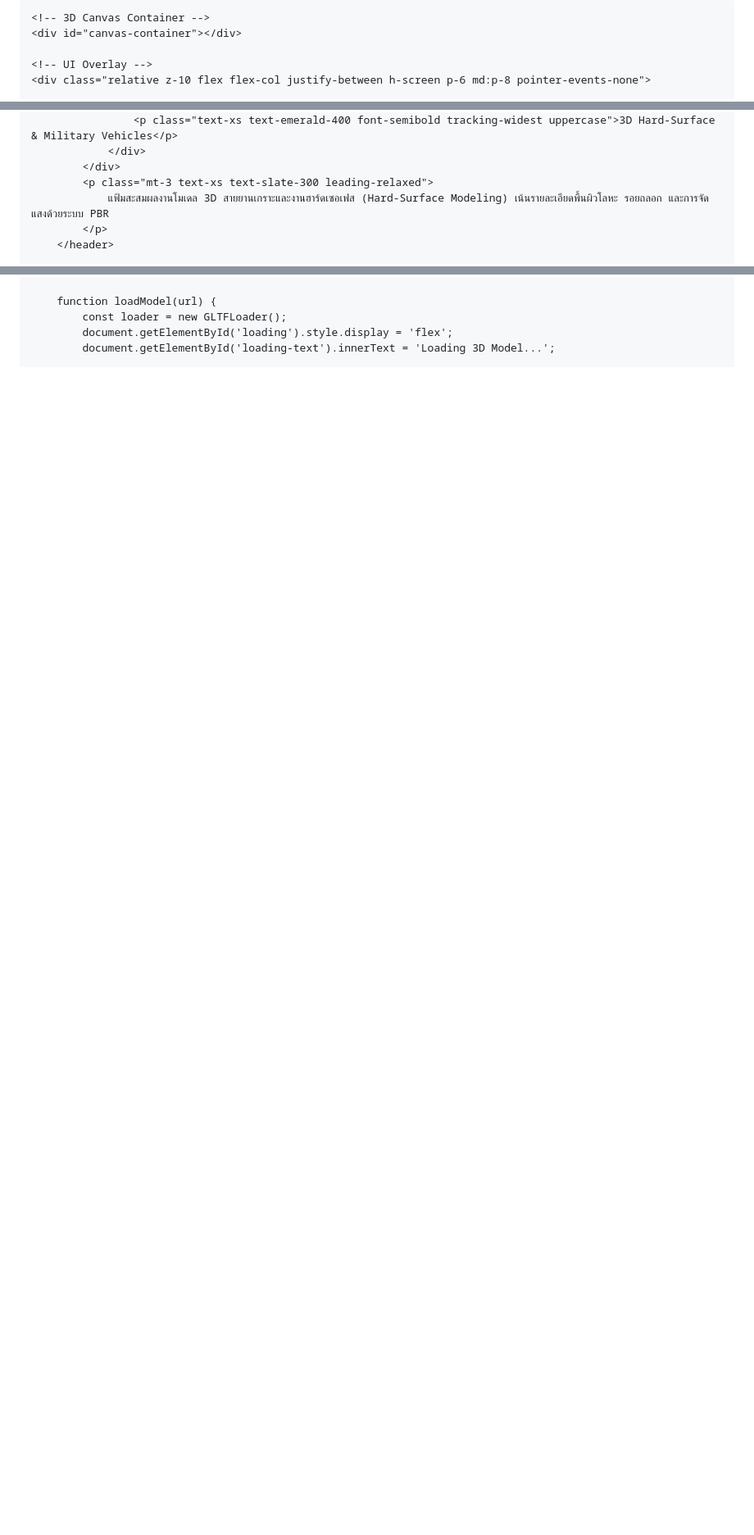
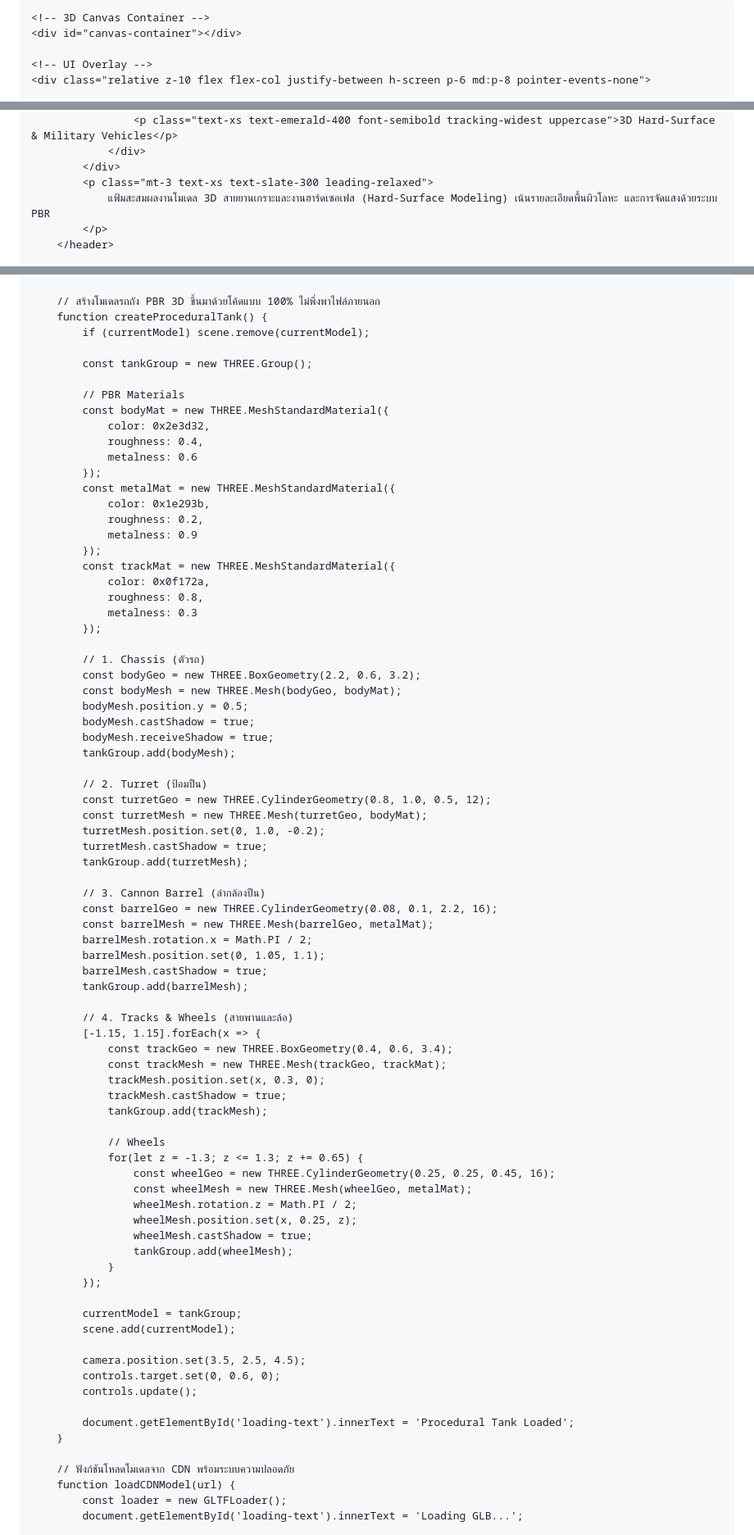
Before and after one commit to erp4952/erp4952.github.io, a Markdown page: README.md, 3 parts joined by grey strips. Shown at 82% size. GitHub-like rendering; blank space fills up the shorter version.

```diff
--- a/README.md
+++ b/README.md
@@ -3,7 +3,7 @@
 <head>
     <meta charset="UTF-8">
     <meta name="viewport" content="width=device-width, initial-scale=1.0">
-    <title>3D Portfolio | Lect.Anuthep Toeiliang</title>
+    <title>3D Tank Portfolio | Lect.Anuthep Toeiliang</title>
     <!-- Tailwind CSS -->
     <script src="https://cdn.tailwindcss.com"></script>
     <style>
@@ -22,7 +22,6 @@
             left: 0;
             z-index: 1;
         }
-        /* Tactical Glassmorphism Style */
         .tactical-card {
             background: rgba(18, 22, 28, 0.85);
             backdrop-filter: blur(12px);
@@ -64,7 +63,7 @@
                 </div>
             </div>
             <p class="mt-3 text-xs text-slate-300 leading-relaxed">
-                แฟ้มสะสมผลงานโมเดล 3D สายยานเกราะและงานฮาร์ดเซอเฟส (Hard-Surface Modeling) เน้นรายละเอียดพื้นผิวโลหะ รอยถลอก และการจัดแสงด้วยระบบ PBR
+                แฟ้มสะสมผลงานโมเดล 3D สายยานเกราะและงานฮาร์ดเซอเฟส (Hard-Surface Modeling) เน้นรายละเอียดพื้นผิวโลหะ และการจัดแสงด้วยระบบ PBR
             </p>
         </header>
 
@@ -177,9 +176,84 @@
         }
 
-        function loadModel(url) {
+        // สร้างโมเดลรถถัง PBR 3D ขึ้นมาด้วยโค้ดแบบ 100% ไม่พึ่งพาไฟล์ภายนอก
+        function createProceduralTank() {
+            if (currentModel) scene.remove(currentModel);
+
+            const tankGroup = new THREE.Group();
+
+            // PBR Materials
+            const bodyMat = new THREE.MeshStandardMaterial({
+                color: 0x2e3d32,
+                roughness: 0.4,
+                metalness: 0.6
+            });
+            const metalMat = new THREE.MeshStandardMaterial({
+                color: 0x1e293b,
+                roughness: 0.2,
+                metalness: 0.9
+            });
+            const trackMat = new THREE.MeshStandardMaterial({
+                color: 0x0f172a,
+                roughness: 0.8,
+                metalness: 0.3
+            });
+
+            // 1. Chassis (ตัวรถ)
+            const bodyGeo = new THREE.BoxGeometry(2.2, 0.6, 3.2);
+            const bodyMesh = new THREE.Mesh(bodyGeo, bodyMat);
+            bodyMesh.position.y = 0.5;
+            bodyMesh.castShadow = true;
+            bodyMesh.receiveShadow = true;
+            tankGroup.add(bodyMesh);
+
+            // 2. Turret (ป้อมปืน)
+            const turretGeo = new THREE.CylinderGeometry(0.8, 1.0, 0.5, 12);
+            const turretMesh = new THREE.Mesh(turretGeo, bodyMat);
+            turretMesh.position.set(0, 1.0, -0.2);
+            turretMesh.castShadow = true;
+            tankGroup.add(turretMesh);
+
+            // 3. Cannon Barrel (ลำกล้องปืน)
+            const barrelGeo = new THREE.CylinderGeometry(0.08, 0.1, 2.2, 16);
+            const barrelMesh = new THREE.Mesh(barrelGeo, metalMat);
+            barrelMesh.rotation.x = Math.PI / 2;
+            barrelMesh.position.set(0, 1.05, 1.1);
+            barrelMesh.castShadow = true;
+            tankGroup.add(barrelMesh);
+
+            // 4. Tracks & Wheels (สายพานและล้อ)
+            [-1.15, 1.15].forEach(x => {
+                const trackGeo = new THREE.BoxGeometry(0.4, 0.6, 3.4);
+                const trackMesh = new THREE.Mesh(trackGeo, trackMat);
+                trackMesh.position.set(x, 0.3, 0);
+                trackMesh.castShadow = true;
+                tankGroup.add(trackMesh);
+
+                // Wheels
+                for(let z = -1.3; z <= 1.3; z += 0.65) {
+                    const wheelGeo = new THREE.CylinderGeometry(0.25, 0.25, 0.45, 16);
+                    const wheelMesh = new THREE.Mesh(wheelGeo, metalMat);
+                    wheelMesh.rotation.z = Math.PI / 2;
+                    wheelMesh.position.set(x, 0.25, z);
+                    wheelMesh.castShadow = true;
+                    tankGroup.add(wheelMesh);
+                }
+            });
+
+            currentModel = tankGroup;
+            scene.add(currentModel);
+
+            camera.position.set(3.5, 2.5, 4.5);
+            controls.target.set(0, 0.6, 0);
+            controls.update();
+
+            document.getElementById('loading-text').innerText = 'Procedural Tank Loaded';
+        }
+
+        // ฟังก์ชันโหลดโมเดลจาก CDN พร้อมระบบความปลอดภัย
+        function loadCDNModel(url) {
             const loader = new GLTFLoader();
-            document.getElementById('loading').style.display = 'flex';
-            document.getElementById('loading-text').innerText = 'Loading 3D Model...';
+            document.getElementById('loading-text').innerText = 'Loading GLB...';
 
             loader.load(
                 url,
```
Also changed, not shown: other parts of README.md (+66 -92 lines).
